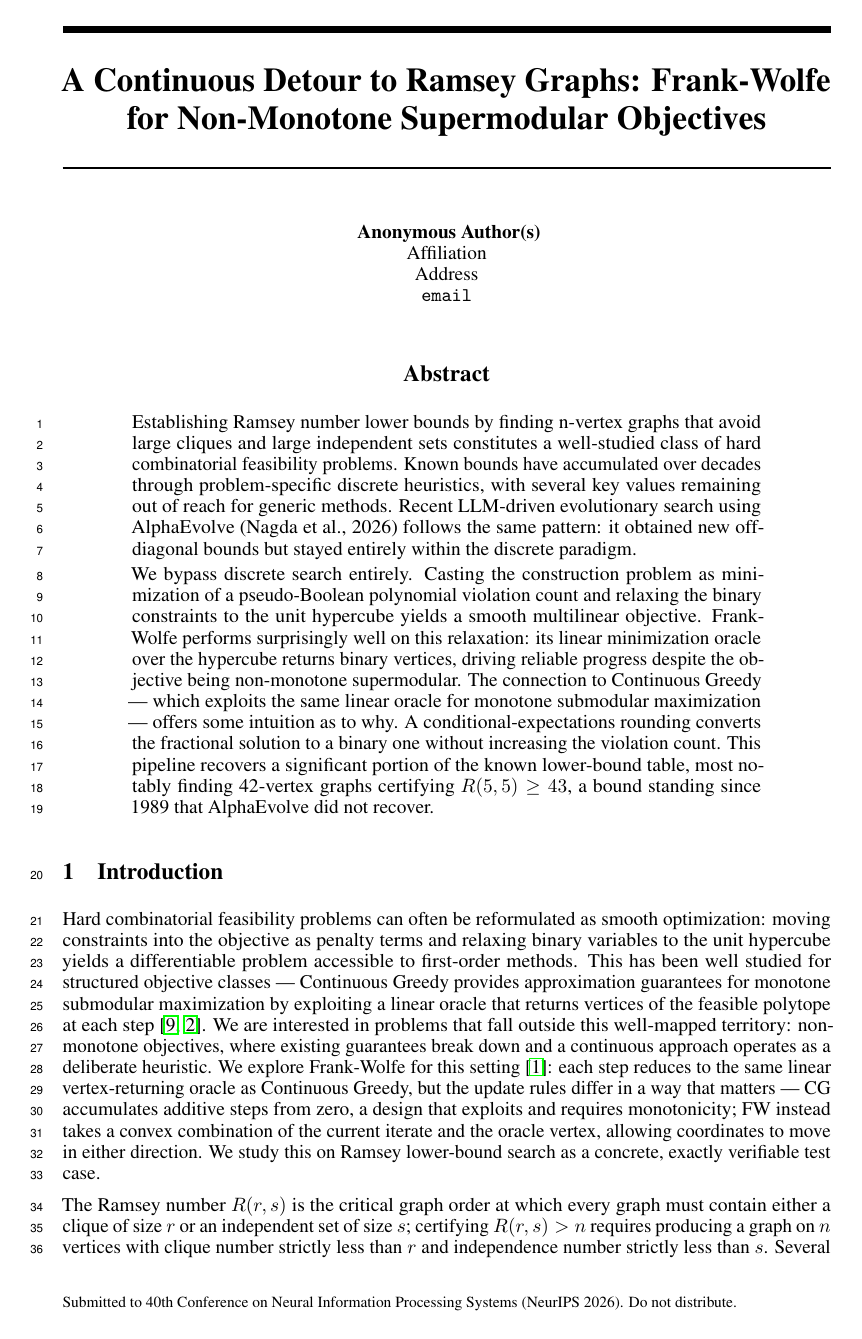
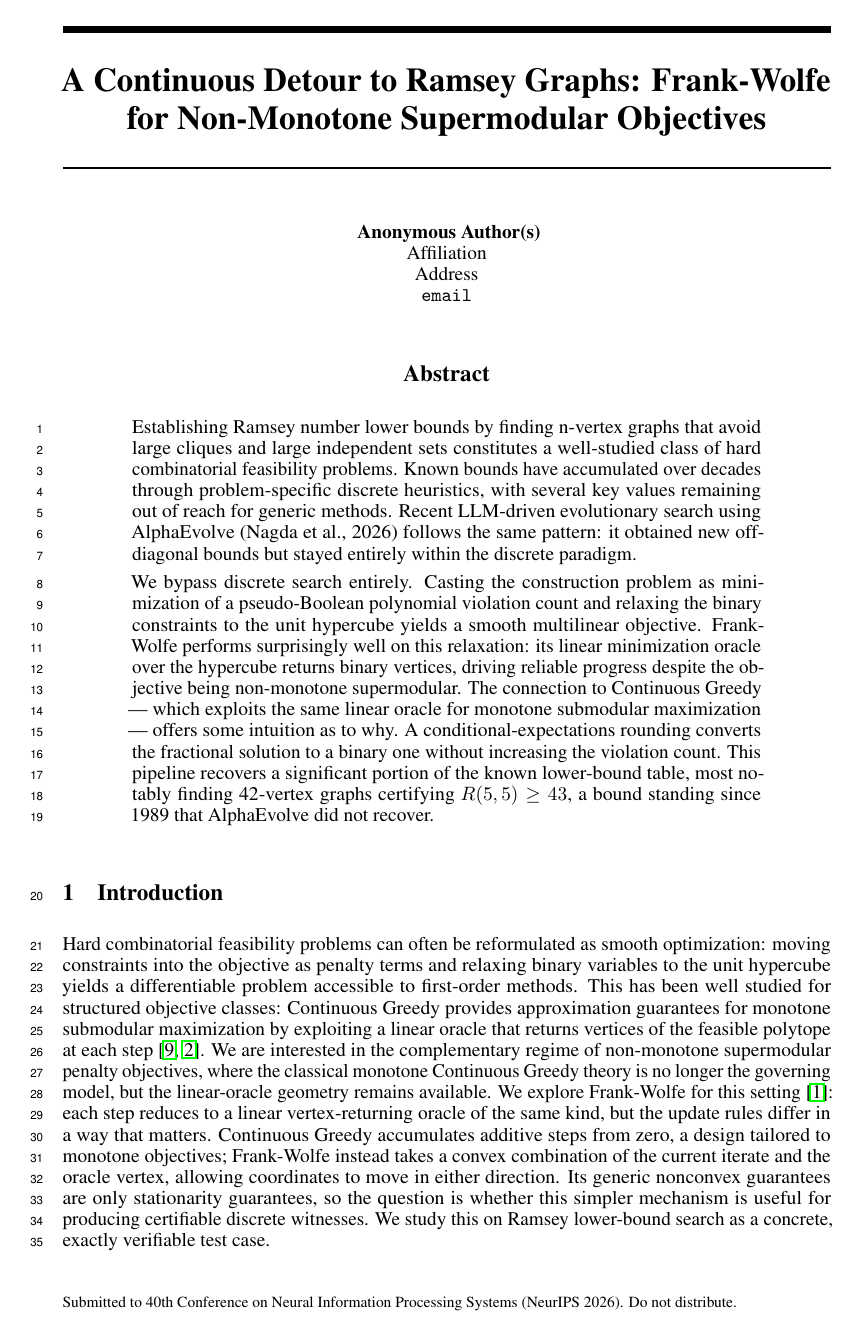
Before and after one commit to k-mundinger/ramsey-fw-neurips, a LaTeX paper (neurips_2026.tex): page 1 of 20. Compiled offline with pdfLaTeX.

Commit message:
intro: refine P1 framing (complementary regime, stationarity hedge) and P2 phrasing

```diff
--- a/neurips_2026.tex
+++ b/neurips_2026.tex
@@ -128,19 +128,22 @@
 Hard combinatorial feasibility problems can often be reformulated as smooth optimization:
 moving constraints into the objective as penalty terms and relaxing binary variables to the
 unit hypercube yields a differentiable problem accessible to first-order methods. This has
-been well studied for structured objective classes — Continuous Greedy provides approximation
+been well studied for structured objective classes: Continuous Greedy provides approximation
 guarantees for monotone submodular maximization by exploiting a linear oracle that returns
 vertices of the feasible polytope at each step \cite{vondrak2008optimal,calinescu2011maximizing}.
-We are interested in problems that fall outside this well-mapped territory: non-monotone
-objectives, where existing guarantees break down and a continuous approach operates as a
-deliberate heuristic. We explore Frank-Wolfe for this setting \cite{braun2022conditional}:
-each step reduces to the same linear vertex-returning oracle as Continuous Greedy, but the
-update rules differ in a way that matters — CG accumulates additive steps from zero, a
-design that exploits and requires monotonicity; FW instead takes a convex combination of
-the current iterate and the oracle vertex, allowing coordinates to move in either direction.
+We are interested in the complementary regime of non-monotone supermodular penalty
+objectives, where the classical monotone Continuous Greedy theory is no longer the governing
+model, but the linear-oracle geometry remains available. We explore Frank-Wolfe for this
+setting \cite{braun2022conditional}: each step reduces to a linear vertex-returning oracle
+of the same kind, but the update rules differ in a way that matters. Continuous Greedy
+accumulates additive steps from zero, a design tailored to monotone objectives; Frank-Wolfe
+instead takes a convex combination of the current iterate and the oracle vertex, allowing
+coordinates to move in either direction. Its generic nonconvex guarantees are only
+stationarity guarantees, so the question is whether this simpler mechanism is useful for
+producing certifiable discrete witnesses.
 We study this on Ramsey lower-bound search as a concrete, exactly verifiable test case.
 
-The Ramsey number $R(r,s)$ is the critical graph order at which every graph must contain either a clique of size $r$ or an independent set of size $s$; certifying $R(r,s) > n$ requires producing a graph on $n$ vertices with clique number strictly less than $r$ and independence number strictly less than $s$. Several key values have resisted decades of effort: most notably, $R(5,5)$ is known to lie between 43 and 46, with the lower bound standing since Exoo (1989) despite sustained search~\cite{exoo1989lower}. Prior computational approaches --- local search heuristics such as simulated annealing and tabu search, ad-hoc extensions of existing Ramsey graphs, and constructions restricted to algebraic families such as circulant or Cayley graphs --- have remained entirely discrete. We apply the continuous framework above to Ramsey lower-bound search and note that treating each edge as independently present with some probability, the objective naturally becomes the expected number of cliques and independent sets in the resulting random graph. The continuous optimization phrasing also has a natural connection to the probabilistic method, which has been an important proof tool in extremal combinatorics since its introduction by Erd\H{o}s~\cite{erdos1947remarks}.
+The Ramsey number $R(r,s)$ is the critical graph order at which every graph must contain either a clique of size $r$ or an independent set of size $s$; certifying $R(r,s) > n$ requires producing a graph on $n$ vertices with clique number strictly less than $r$ and independence number strictly less than $s$. Several key values have resisted decades of effort: most notably, $R(5,5)$ is known to lie between 43 and 46, with the lower bound standing since Exoo (1989) despite sustained search~\cite{exoo1989lower}. Prior constructive lower-bound approaches --- local search heuristics such as simulated annealing and tabu search, extensions of known Ramsey graphs, and constructions restricted to algebraic families such as circulant or Cayley graphs --- have largely operated in discrete search spaces. We apply the continuous framework above to Ramsey lower-bound search and note that treating each edge as independently present with some probability, the objective naturally becomes the expected number of cliques and independent sets in the resulting random graph. This continuous optimization phrasing also has a natural connection to the probabilistic method, which has been an important proof tool in extremal combinatorics since its introduction by Erd\H{o}s~\cite{erdos1947remarks}.
 
 % -----------------------------------------------------------------------
 % Draft material below: Konrad's original introduction, kept for reference
```
